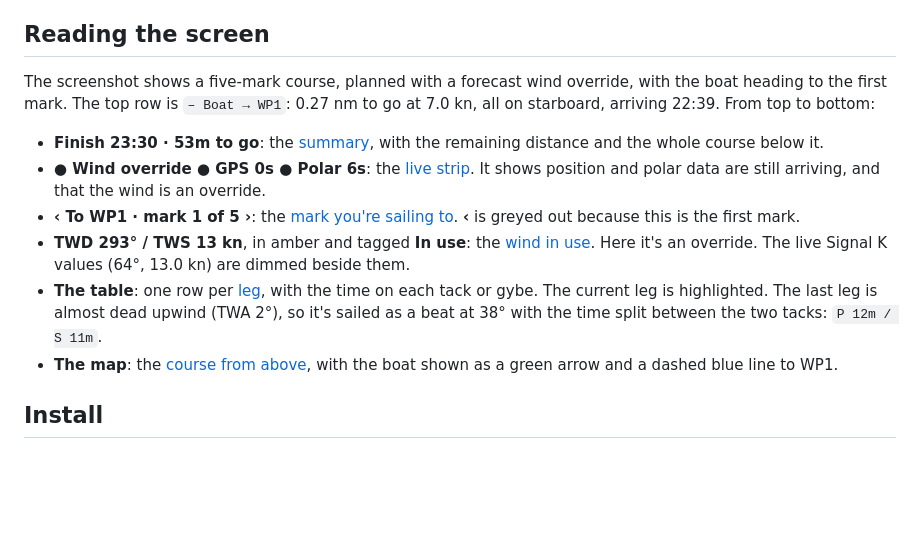
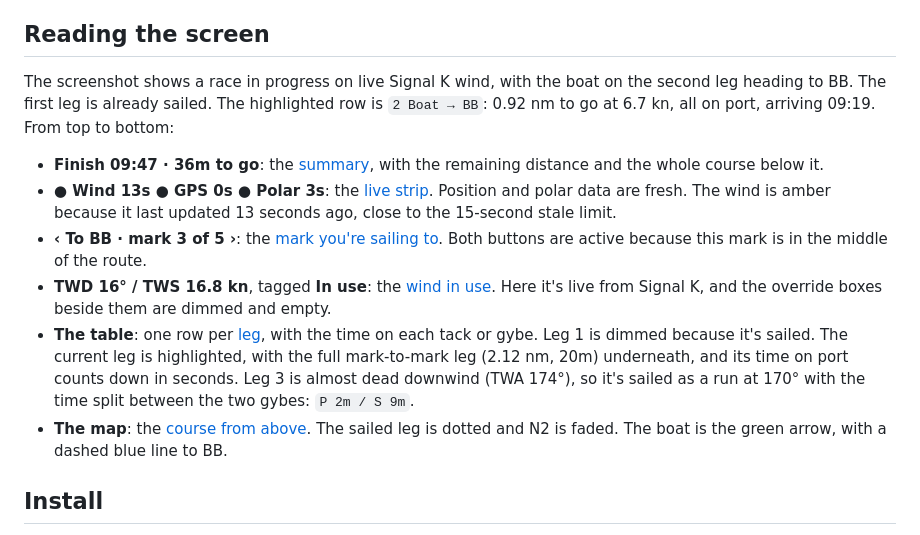
Before and after one commit to ghotihook/signalk-race-plan, a Markdown page: README.md, the part around one of its changes. GitHub-like rendering; blank space fills up the shorter version.

Commit message:
New mid-race screenshot and README walkthrough, 0.2.3
Co-Authored-By: Claude Opus 5.5 <noreply@anthropic.com>

```diff
--- a/README.md
+++ b/README.md
@@ -16,14 +16,14 @@ Race Plan turns the active route into a leg-by-leg plan from your wind and your
 
 ## Reading the screen
 
-The screenshot shows a five-mark course, planned with a forecast wind override, with the boat heading to the first mark. The top row is `– Boat → WP1`: 0.27 nm to go at 7.0 kn, all on starboard, arriving 22:39. From top to bottom:
+The screenshot shows a race in progress on live Signal K wind, with the boat on the second leg heading to BB. The first leg is already sailed. The highlighted row is `2 Boat → BB`: 0.92 nm to go at 6.7 kn, all on port, arriving 09:19. From top to bottom:
 
-- **Finish 23:30 · 53m to go**: the [summary](#during-the-race), with the remaining distance and the whole course below it.
-- **● Wind override ● GPS 0s ● Polar 6s**: the [live strip](#is-the-data-live). It shows position and polar data are still arriving, and that the wind is an override.
-- **‹ To WP1 · mark 1 of 5 ›**: the [mark you're sailing to](#the-mark-youre-sailing-to). **‹** is greyed out because this is the first mark.
-- **TWD 293° / TWS 13 kn**, in amber and tagged **In use**: the [wind in use](#wind-signal-k-or-override). Here it's an override. The live Signal K values (64°, 13.0 kn) are dimmed beside them.
-- **The table**: one row per [leg](#the-table), with the time on each tack or gybe. The current leg is highlighted. The last leg is almost dead upwind (TWA 2°), so it's sailed as a beat at 38° with the time split between the two tacks: `P 12m / S 11m`.
-- **The map**: the [course from above](#the-map), with the boat shown as a green arrow and a dashed blue line to WP1.
+- **Finish 09:47 · 36m to go**: the [summary](#during-the-race), with the remaining distance and the whole course below it.
+- **● Wind 13s ● GPS 0s ● Polar 3s**: the [live strip](#is-the-data-live). Position and polar data are fresh. The wind is amber because it last updated 13 seconds ago, close to the 15-second stale limit.
+- **‹ To BB · mark 3 of 5 ›**: the [mark you're sailing to](#the-mark-youre-sailing-to). Both buttons are active because this mark is in the middle of the route.
+- **TWD 16° / TWS 16.8 kn**, tagged **In use**: the [wind in use](#wind-signal-k-or-override). Here it's live from Signal K, and the override boxes beside them are dimmed and empty.
+- **The table**: one row per [leg](#the-table), with the time on each tack or gybe. Leg 1 is dimmed because it's sailed. The current leg is highlighted, with the full mark-to-mark leg (2.12 nm, 20m) underneath, and its time on port counts down in seconds. Leg 3 is almost dead downwind (TWA 174°), so it's sailed as a run at 170° with the time split between the two gybes: `P 2m / S 9m`.
+- **The map**: the [course from above](#the-map). The sailed leg is dotted and N2 is faded. The boat is the green arrow, with a dashed blue line to BB.
 
 ## Install
 
```
Also changed, not shown: other parts of README.md (+1 -1 lines), CHANGELOG.md (+5 -0 lines), docs/screenshot.png, 1 other file.
